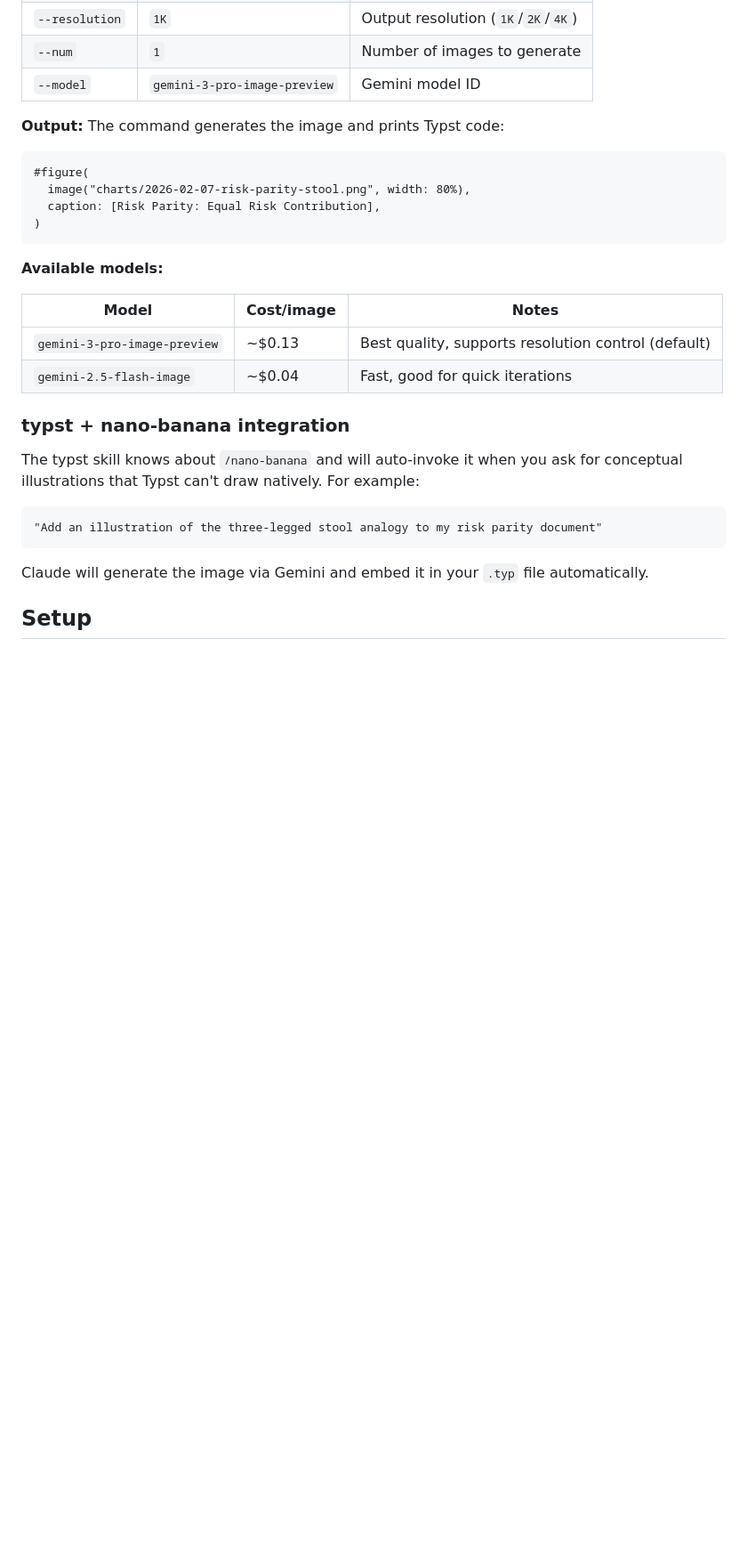
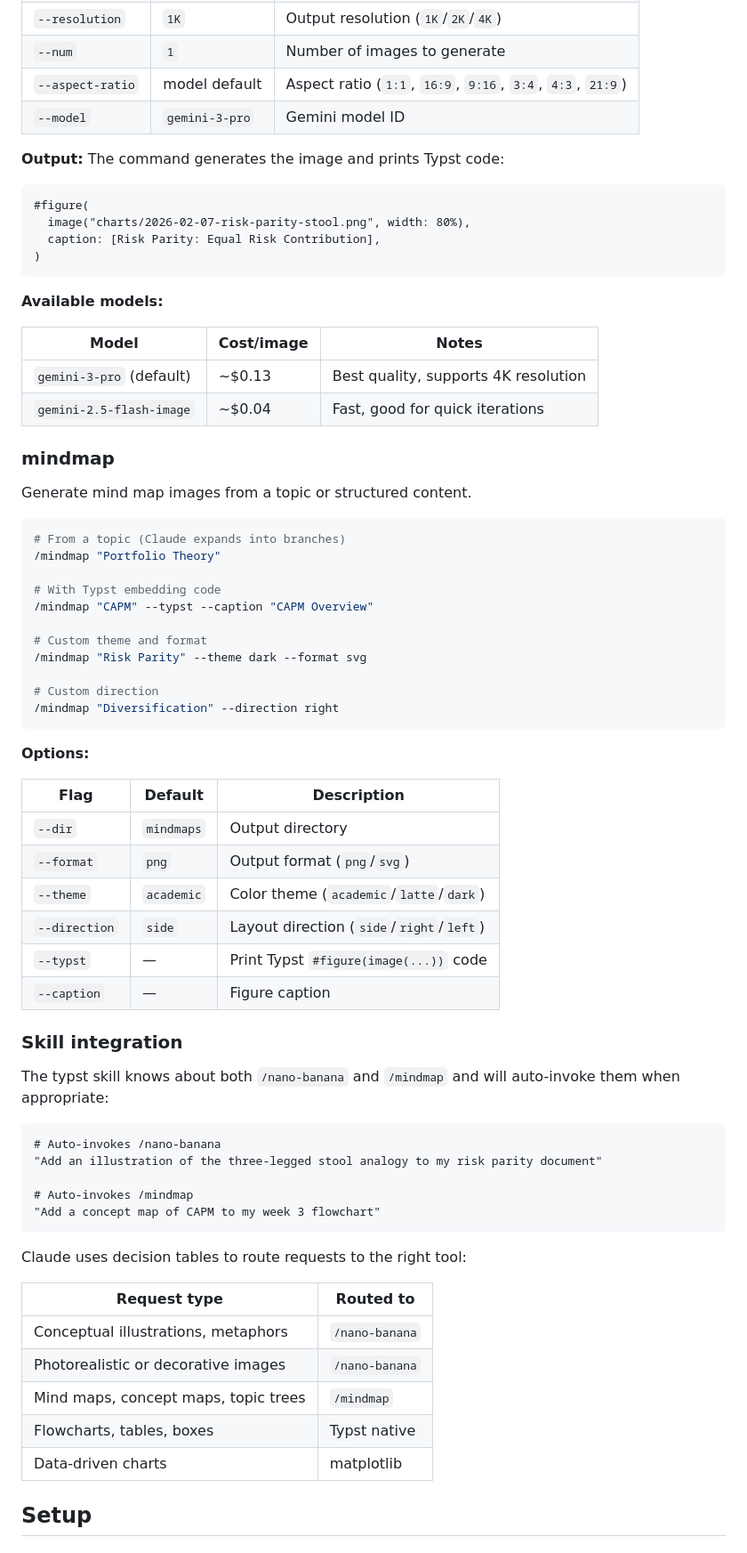
Before and after one commit to clearsmog/claude-skills, a Markdown page: README.md, the part around one of its changes. Shown at 89% size. GitHub-like rendering; blank space fills up the shorter version.

````diff
--- a/README.md
+++ b/README.md
@@ -74,7 +75,8 @@ Generate AI images with one command and get Typst-ready embedding code.
 | `--edit` | — | Input image for editing |
 | `--resolution` | `1K` | Output resolution (`1K`/`2K`/`4K`) |
 | `--num` | `1` | Number of images to generate |
-| `--model` | `gemini-3-pro-image-preview` | Gemini model ID |
+| `--aspect-ratio` | model default | Aspect ratio (`1:1`, `16:9`, `9:16`, `3:4`, `4:3`, `21:9`) |
+| `--model` | `gemini-3-pro` | Gemini model ID |
 
 **Output:** The command generates the image and prints Typst code:
 
@@ -89,18 +91,59 @@ Generate AI images with one command and get Typst-ready embedding code.
 
 | Model | Cost/image | Notes |
 |-------|-----------|-------|
-| `gemini-3-pro-image-preview` | ~$0.13 | Best quality, supports resolution control (default) |
+| `gemini-3-pro` (default) | ~$0.13 | Best quality, supports 4K resolution |
 | `gemini-2.5-flash-image` | ~$0.04 | Fast, good for quick iterations |
 
-### typst + nano-banana integration
+### mindmap
 
-The typst skill knows about `/nano-banana` and will auto-invoke it when you ask for conceptual illustrations that Typst can't draw natively. For example:
+Generate mind map images from a topic or structured content.
+
+```bash
+# From a topic (Claude expands into branches)
+/mindmap "Portfolio Theory"
+
+# With Typst embedding code
+/mindmap "CAPM" --typst --caption "CAPM Overview"
+
+# Custom theme and format
+/mindmap "Risk Parity" --theme dark --format svg
+
+# Custom direction
+/mindmap "Diversification" --direction right
+```
+
+**Options:**
+
+| Flag | Default | Description |
+|------|---------|-------------|
+| `--dir` | `mindmaps` | Output directory |
+| `--format` | `png` | Output format (`png`/`svg`) |
+| `--theme` | `academic` | Color theme (`academic`/`latte`/`dark`) |
+| `--direction` | `side` | Layout direction (`side`/`right`/`left`) |
+| `--typst` | — | Print Typst `#figure(image(...))` code |
+| `--caption` | — | Figure caption |
+
+### Skill integration
+
+The typst skill knows about both `/nano-banana` and `/mindmap` and will auto-invoke them when appropriate:
 
 ```
+# Auto-invokes /nano-banana
 "Add an illustration of the three-legged stool analogy to my risk parity document"
+
+# Auto-invokes /mindmap
+"Add a concept map of CAPM to my week 3 flowchart"
 ```
 
-Claude will generate the image via Gemini and embed it in your `.typ` file automatically.
+Claude uses decision tables to route requests to the right tool:
+
+| Request type | Routed to |
+|-------------|-----------|
+| Conceptual illustrations, metaphors | `/nano-banana` |
+| Photorealistic or decorative images | `/nano-banana` |
+| Mind maps, concept maps, topic trees | `/mindmap` |
+| Flowcharts, tables, boxes | Typst native |
+| Data-driven charts | matplotlib |
 
 ## Setup
 
````
Also changed, not shown: other parts of README.md (+29 -14 lines).
